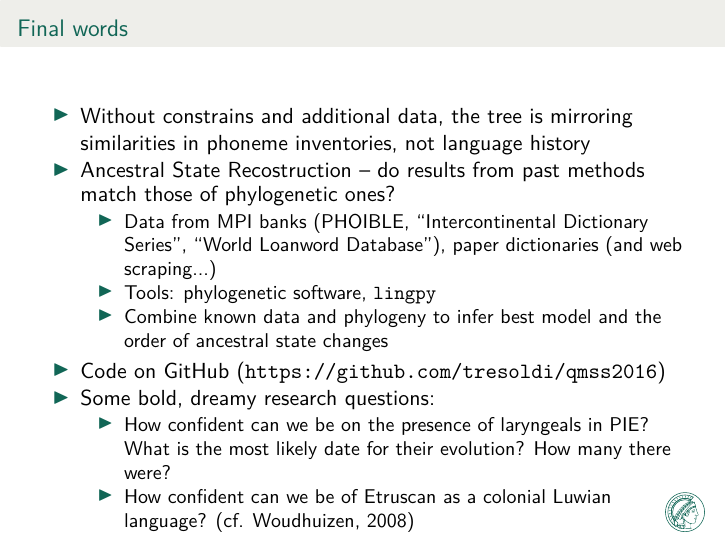
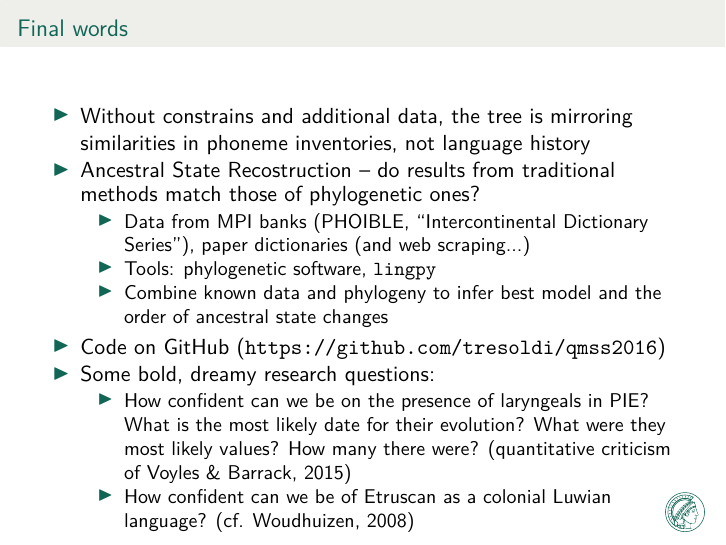
Before and after one commit to JaydenM-C/qmss2016, LaTeX slides (presentation/tresoldi.tex): page 5 of 5. Compiled offline with XeLaTeX.

Commit message:
Changed last slide, reference to voyles and barrack

```diff
--- a/presentation/tresoldi.tex
+++ b/presentation/tresoldi.tex
@@ -87,10 +87,11 @@ Lithuanian  & F     & T       & T     & T       & T
 \item Without constrains and additional data, the tree is
       mirroring similarities in phoneme inventories, not language history
 
-\item Ancestral State Recostruction -- do results from past methods match those of phylogenetic ones?
+\item Ancestral State Recostruction -- do results from traditional methods match those
+      of phylogenetic ones?
 \begin{itemize}
-	\item Data from MPI banks (PHOIBLE, ``Intercontinental Dictionary Series'',
-	  ``World Loanword Database''), paper dictionaries (and web scraping...)
+	\item Data from MPI banks (PHOIBLE, ``Intercontinental Dictionary Series''),
+	      paper dictionaries (and web scraping...)
 	\item Tools: phylogenetic software, \texttt{lingpy}
 	\item Combine known data and phylogeny to infer best model and the order of ancestral state changes
 \end{itemize}
@@ -100,7 +101,8 @@ Lithuanian  & F     & T       & T     & T       & T
 \item Some bold, dreamy research questions:
 	\begin{itemize}
 	\item How confident can we be on the presence of laryngeals in PIE? What is the most likely
-	      date for their evolution? How many there were?
+	      date for their evolution? What were they most likely values? How many there were?
+		  (quantitative criticism of Voyles \&{} Barrack, 2015)
 	\item How confident can we be of Etruscan as a colonial Luwian language? (cf. Woudhuizen, 2008)
 	\end{itemize}
 \end{itemize}
```
